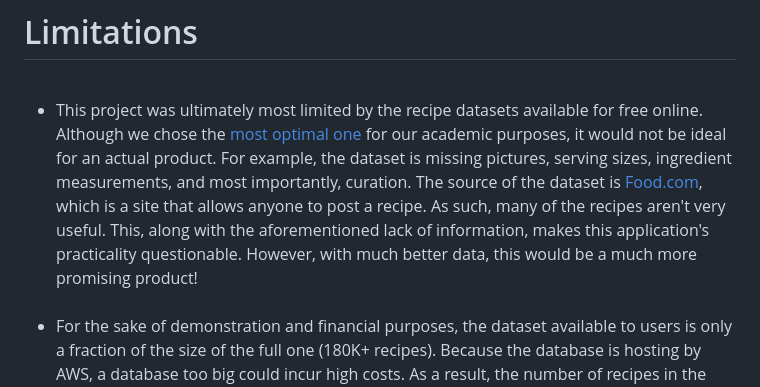
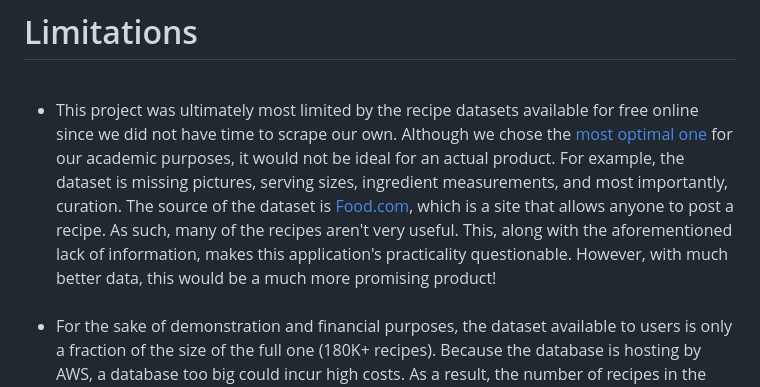
Before and after one commit to katherine-wilson/apicius, a Markdown page: README.md, the part around the change. Drawn GitHub-style.

```diff
--- a/README.md
+++ b/README.md
@@ -91,7 +91,7 @@ The "Pantry" menu allows users to select ingredients from a list that they alrea
 # Limitations
 <br>
 <ul>
-  <li>This project was ultimately most limited by the recipe datasets available for free online. Although we chose the <a href=#references>most optimal one</a> for our academic purposes, it would not be ideal for an actual product. For example, the dataset is missing pictures, serving sizes, ingredient measurements, and most importantly, curation. The source of the dataset is <a href=https://Food.com>Food.com</a>, which is a site that allows anyone to post a recipe. As such, many of the recipes aren't very useful. This, along with the aforementioned lack of information, makes this application's practicality questionable. However, with much better data, this would be a much more promising product!</li><br>
+  <li>This project was ultimately most limited by the recipe datasets available for free online since we did not have time to scrape our own. Although we chose the <a href=#references>most optimal one</a> for our academic purposes, it would not be ideal for an actual product. For example, the dataset is missing pictures, serving sizes, ingredient measurements, and most importantly, curation. The source of the dataset is <a href=https://Food.com>Food.com</a>, which is a site that allows anyone to post a recipe. As such, many of the recipes aren't very useful. This, along with the aforementioned lack of information, makes this application's practicality questionable. However, with much better data, this would be a much more promising product!</li><br>
   <li>For the sake of demonstration and financial purposes, the dataset available to users is only a fraction of the size of the full one (180K+ recipes). Because the database is hosting by AWS, a database too big could incur high costs. As a result, the number of recipes in the application is limited to 50. Should this application be scaled to the full dataset, its code would have to be optimized to handle much larger amounts of data.</li>
 </ul>
 <br>
```
